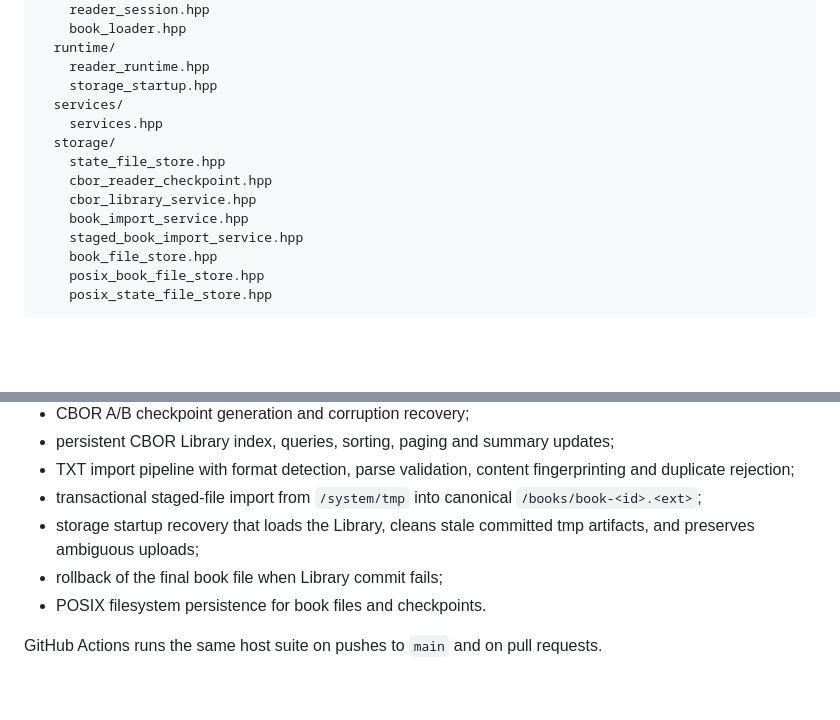
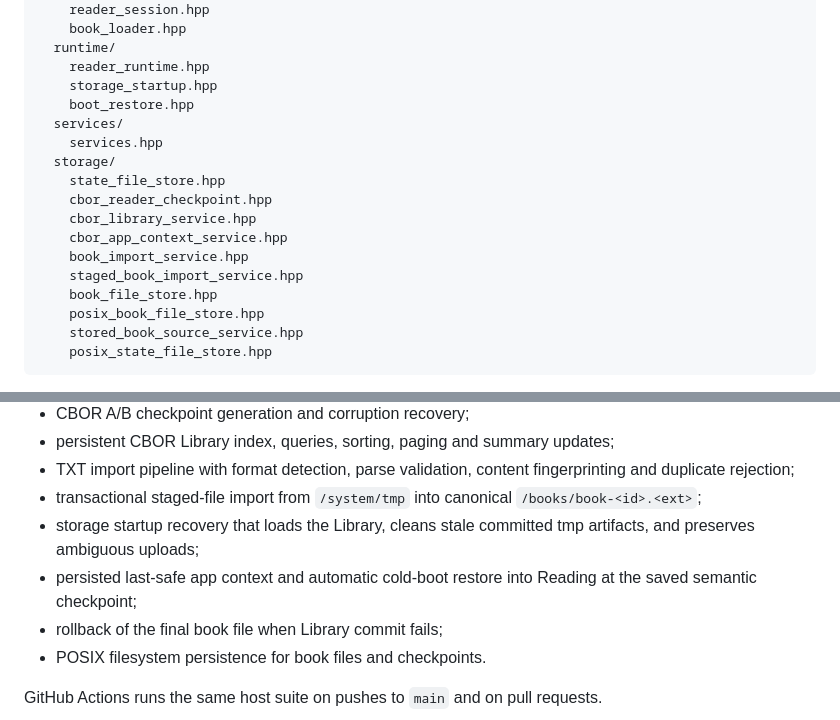
Before and after one commit to raznoglaz1y/enku, a Markdown page: firmware/README.md, 2 parts joined by grey strips. Rendered like a GitHub page; blank space fills up the shorter version.

Commit message:
Document cold boot reading restore

````diff
--- a/firmware/README.md
+++ b/firmware/README.md
@@ -35,16 +35,19 @@ include/enku/
   runtime/
     reader_runtime.hpp
     storage_startup.hpp
+    boot_restore.hpp
   services/
     services.hpp
   storage/
     state_file_store.hpp
     cbor_reader_checkpoint.hpp
     cbor_library_service.hpp
+    cbor_app_context_service.hpp
     book_import_service.hpp
     staged_book_import_service.hpp
     book_file_store.hpp
     posix_book_file_store.hpp
+    stored_book_source_service.hpp
     posix_state_file_store.hpp
 ```
 
@@ -98,6 +101,7 @@ The host suite currently covers:
 - TXT import pipeline with format detection, parse validation, content fingerprinting and duplicate rejection;
 - transactional staged-file import from `/system/tmp` into canonical `/books/book-<id>.<ext>`;
 - storage startup recovery that loads the Library, cleans stale committed tmp artifacts, and preserves ambiguous uploads;
+- persisted last-safe app context and automatic cold-boot restore into Reading at the saved semantic checkpoint;
 - rollback of the final book file when Library commit fails;
 - POSIX filesystem persistence for book files and checkpoints.
 
````
